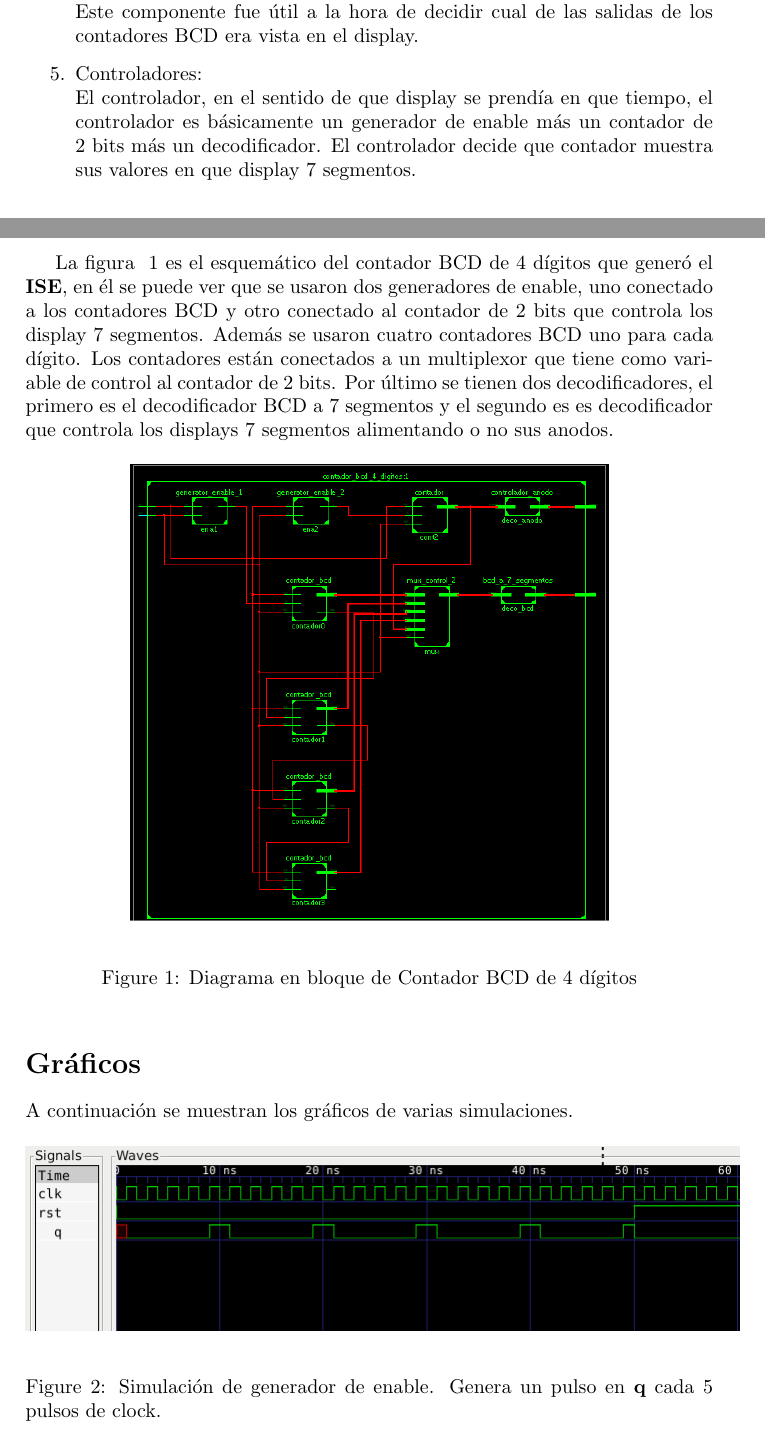
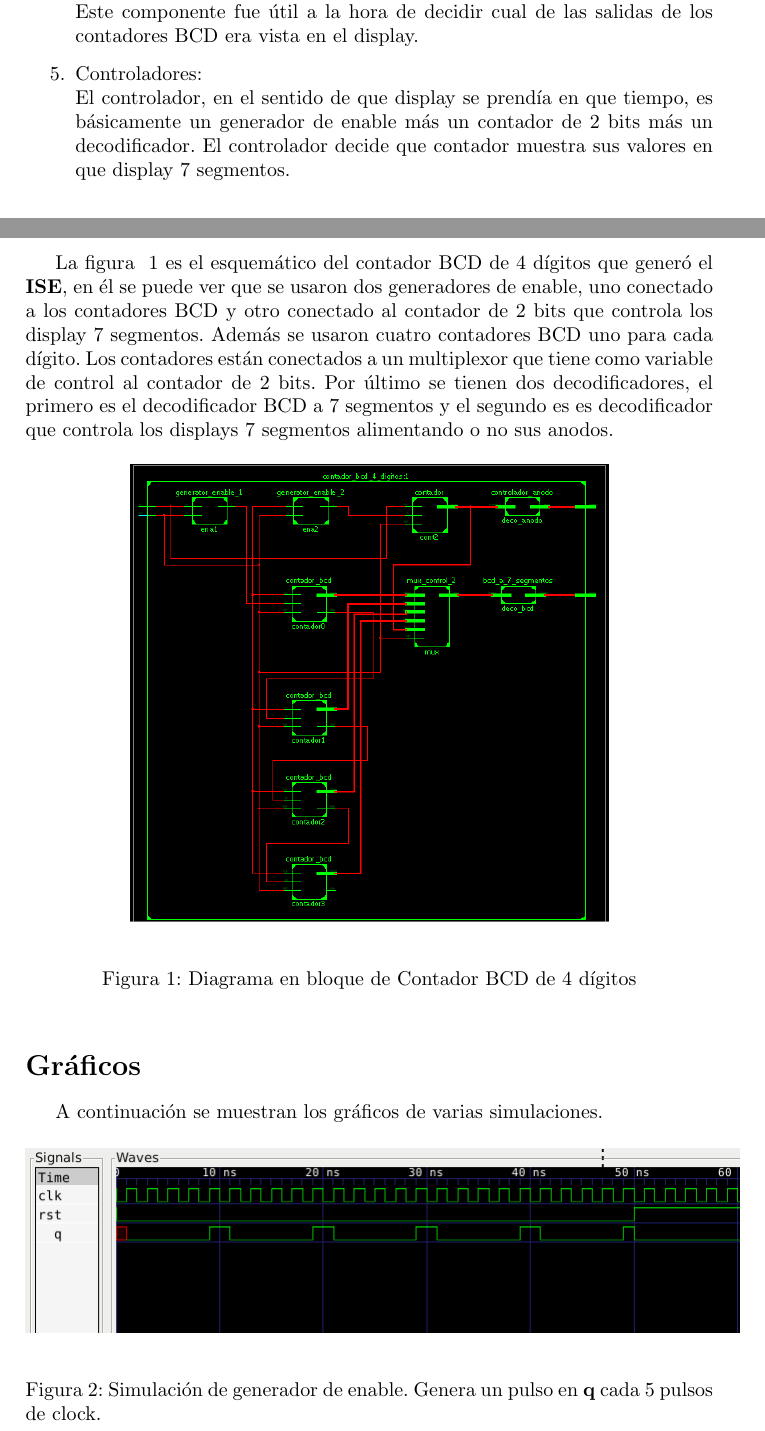
Before and after one commit to DIEGODAR/Sistemas_Digitales, a LaTeX document (1tp/doc/informe/1tp.tex): two parts of pages 1 and 2 of 3, joined at a grey line, cut so that both start at the same text. Compiled offline with pdfLaTeX.

Commit message:
Falta el informe

```diff
--- a/1tp/doc/informe/1tp.tex
+++ b/1tp/doc/informe/1tp.tex
@@ -1,6 +1,7 @@
 \documentclass[10pt,a4paper]{article}
 \pagestyle{empty}
 \usepackage[utf8]{inputenc}
+\usepackage[spanish]{babel}
 \usepackage{amsmath}
 \usepackage{amsfonts}
 \usepackage{amssymb}
@@ -18,24 +19,46 @@ Trabajo Práctico 1
 \begin{document}
 \maketitle
 \section*{Resumen}
-En el presente Trabajo Práctico se busco, a partir de una especificación y un diseño previo, describir una arquitectura, simular, sintetizar e implementar en FPGA un sistema digital para un contador BCD de 4 dígitos con salida a un display de 7 segmentos.
+En el presente Trabajo Práctico se busco, a partir de una especificación y un
+diseño previo, describir una arquitectura, simular, sintetizar e implementar en
+FPGA un sistema digital para un contador BCD de 4 dígitos con salida a un
+display de 7 segmentos.
 \section*{Desarrollo}
-Para llegar al objetivo que planteo el presente trabajo práctico, se tubo que describir, en lenguaje \textit{VHDL}, varios elementos de hardware.
+Para llegar al objetivo que planteo el presente trabajo práctico, se tubo que
+describir, en lenguaje \textit{VHDL}, varios elementos de hardware.
 \begin{enumerate}
 \item Clock: \\
-La función del clock es de generar una onda cuadrada cuyo periodo esta definido por un parámetro tau.
+La función del clock es de generar una onda cuadrada cuyo periodo esta definido
+por un parámetro tau.
 \item Generador de enable: \\
-Se usó principalmente Para habilitar el funcionamiento de otros componente. Ya que el \textit{CLOCK} del Kit Nexis2 es de 50\textbf{MHz}, se necesito del generador de enable para evitar que todos los componentes como contadores y demás funcionen a una frecuencia menor.
+Se usó principalmente Para habilitar el funcionamiento de otros componente.
+Ya que el \textit{CLOCK} del Kit Nexis2 es de 50\textbf{MHz}, se necesito del
+generador de enable para evitar que todos los componentes como contadores y
+demás funcionen a una frecuencia menor.
 \item Contadores: \\
-Se uso dos tipos de contadores, un contador BCD y un contador binario de 2 bits, el contador binario de 2 bits se uso para decidir que display 7 segmentos se prendía en qué tiempo.
+Se uso dos tipos de contadores, un contador BCD y un contador binario de
+2 bits, el contador binario de 2 bits se uso para decidir que display
+7 segmentos se prendía en qué tiempo.
 \item Multiplexor: \\
-Este componente fue útil a la hora de decidir cual de las salidas de los contadores BCD era vista en el display.
+Este componente fue útil a la hora de decidir cual de las salidas de los
+contadores BCD era vista en el display.
 \item Controladores: \\
-El controlador, en el sentido de que display se prendía en que tiempo, el controlador es básicamente un generador de enable más un contador de 2 bits más un decodificador. El controlador decide que contador muestra sus valores en que display 7 segmentos.
+El controlador, en el sentido de que display se prendía en que tiempo,
+es básicamente un generador de enable más un contador de 2 bits más un
+decodificador. El controlador decide que contador muestra sus valores
+en que display 7 segmentos.
 \end{enumerate}
 
-La figura ~\ref{grafico1} es el esquemático del contador BCD de 4 dígitos que generó el \textbf{ISE}, en él se puede ver que se usaron dos generadores de enable, uno conectado a los contadores BCD y otro conectado al contador de 2 bits que controla los display 7 segmentos. Además se usaron cuatro contadores BCD uno para cada dígito. Los contadores están conectados a un multiplexor que tiene como variable de control al contador de 2 bits. Por último se tienen dos decodificadores, el primero es el decodificador BCD a 7 segmentos y el segundo es es decodificador que controla los displays 7 segmentos alimentando o no sus anodos.
-\begin{figure}[h]
+La figura ~\ref{grafico1} es el esquemático del contador BCD de 4 dígitos que
+generó el \textbf{ISE}, en él se puede ver que se usaron dos generadores de
+enable, uno conectado a los contadores BCD y otro conectado al contador de
+2 bits que controla los display 7 segmentos. Además se usaron cuatro contadores
+BCD uno para cada dígito. Los contadores están conectados a un multiplexor que
+tiene como variable de control al contador de 2 bits. Por último se tienen dos
+decodificadores, el primero es el decodificador BCD a 7 segmentos y el segundo
+es es decodificador que controla los displays 7 segmentos alimentando o no sus
+anodos.
+\begin{figure}[ht]
 \begin{center}
 \includegraphics[scale=0.4]{./graficos/diagrama_contador_bcd_4.png}
 \end{center}
@@ -45,7 +68,7 @@ La figura ~\ref{grafico1} es el esquemático del contador BCD de 4 dígitos que
 
 \section*{Gráficos}
 A continuación se muestran los gráficos de varias simulaciones.
-\begin{figure}[h]
+\begin{figure}[ht]
 \begin{center}
 \includegraphics[scale=0.5]{./graficos/generador_enable.png}
 \end{center}
```
Also changed, not shown: 1tp/doc/informe/1tp_segunda_parte.pdf (added), 1tp/doc/informe/1tp.tex (15 more changed lines), 2 other files.
